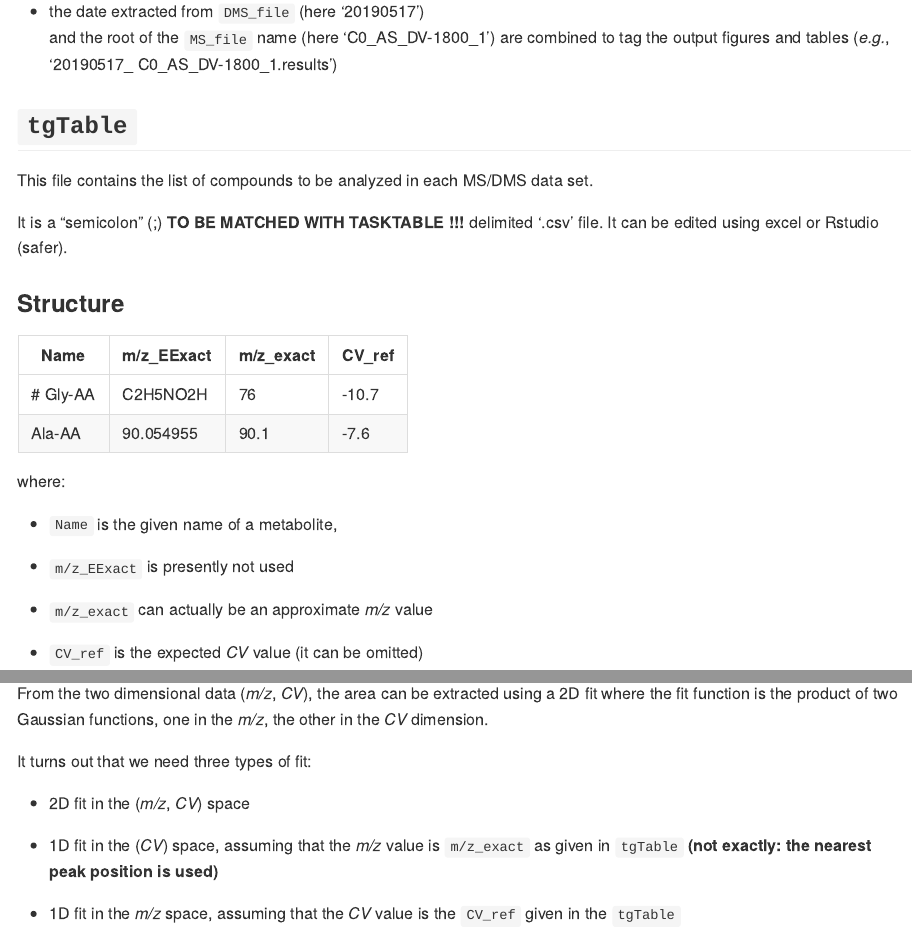
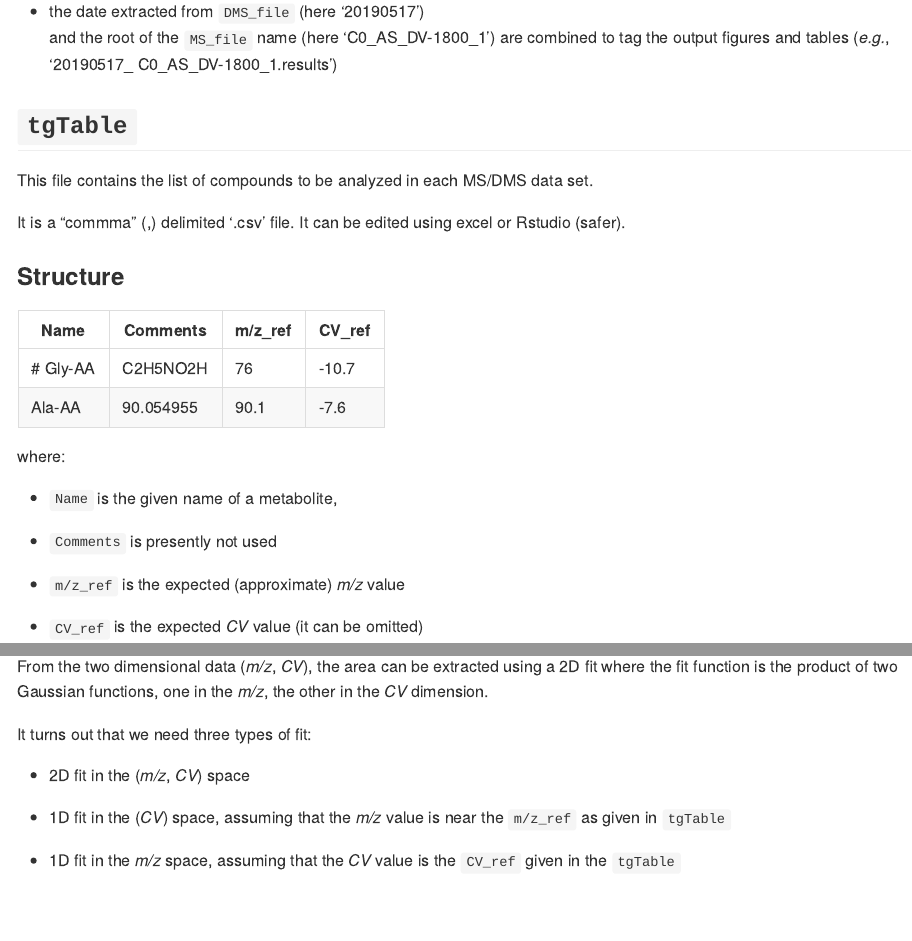
Before and after one commit to ppernot/MS-Ana, an R Markdown document (README.rmd): the page in a window 1100 px wide, from 3100 px down, and a second part further down, joined at a grey line. The pictures show the output file README.md that the author committed with the source, drawn offline in the style of GitHub; badge pictures from the web are left out.

Commit message:
Changed 'm/z_exact' to 'm/z_ref' and separator from ';' to ',' in tgTable.

```diff
--- a/README.rmd
+++ b/README.rmd
@@ -135,12 +135,12 @@ __Notes__
 This file contains the list of compounds to be analyzed in each
 MS/DMS data set.
 
-It  is a “semicolon” (;) __TO BE MATCHED WITH TASKTABLE !!!__ delimited '.csv' file.
+It  is a “commma” (,)  delimited '.csv' file.
 It can be edited using excel or Rstudio (safer).
 
 ### Structure
 
-Name|m/z_EExact|m/z_exact|CV_ref
+Name|Comments|m/z_ref|CV_ref
 ----|----------|---------|------
 # Gly-AA|C2H5NO2H|76|-10.7
 Ala-AA|90.054955|90.1|-7.6
@@ -149,9 +149,9 @@ where:
 
 * `Name` is the given name of a metabolite,
 
-* `m/z_EExact` is presently not used
+* `Comments` is presently not used
 
-* `m/z_exact` can actually be an approximate _m/z_ value
+* `m/z_ref` is the expected (approximate) _m/z_ value
 
 * `CV_ref` is the expected _CV_ value (it can be omitted)
 
@@ -223,8 +223,7 @@ It turns out that we need three types of fit:
 * 2D fit in the (_m/z_, _CV_) space
 
 * 1D fit in the (_CV_) space, assuming that the _m/z_ value
-  is `m/z_exact` as given in `tgTable`
-  __(not exactly: the nearest peak position is used)__
+  is near the `m/z_ref` as given in `tgTable`
 
 * 1D fit in the _m/z_ space, assuming that the _CV_ value
   is the `CV_ref` given in the `tgTable`
--- a/analysis/analysis.R
+++ b/analysis/analysis.R
@@ -238,7 +238,7 @@ for(task in 1:nrow(Tasks)) {
   # Loop over targets ####
   for( it in 1:nrow(targets) ) {
 
-    mz0 = targets[it,'m/z_exact']
+    mz0 = targets[it,'m/z_ref']
     CV0 = targets[it,'CV_ref']
 
     if(fit_dim == 2) {
@@ -295,7 +295,7 @@ for(task in 1:nrow(Tasks)) {
     for (n in names(fitOut))
       assign(n,rlist::list.extract(fitOut,n))
 
-    targets[it,'m/z_exact'] = mz0
+    targets[it,'m/z_ref'] = mz0
 
     if(class(res)=="try-error") {
       # Fit failed => no fit params
@@ -368,7 +368,7 @@ for(task in 1:nrow(Tasks)) {
     plotPeak(
       mz, CV, MS,
       fitOut,
-      mex = targets[it,'m/z_exact'],
+      mex = targets[it,'m/z_ref'],
       leg = targets[it,'Name'],
       tag = tag,
       val = pars,
@@ -383,7 +383,7 @@ for(task in 1:nrow(Tasks)) {
       plotPeak(
         mz, CV, MS,
         fitOut,
-        mex = targets[it,'m/z_exact'],
+        mex = targets[it,'m/z_ref'],
         leg = targets[it,'Name'],
         tag = tag,
         val = pars,
@@ -413,7 +413,7 @@ for(task in 1:nrow(Tasks)) {
 
   # Global Heat maps
   if(plot_maps) {
-    mex = targets[,'m/z_exact']
+    mex = targets[,'m/z_ref']
     plotMaps(
       mz, CV, MS,
       mex = mex,
```
Also changed, not shown: analysis/functions.R (+17 -2 lines), README.md, README.rmd (6 more changed lines), analysis/analysis.R (2 more changed lines).
